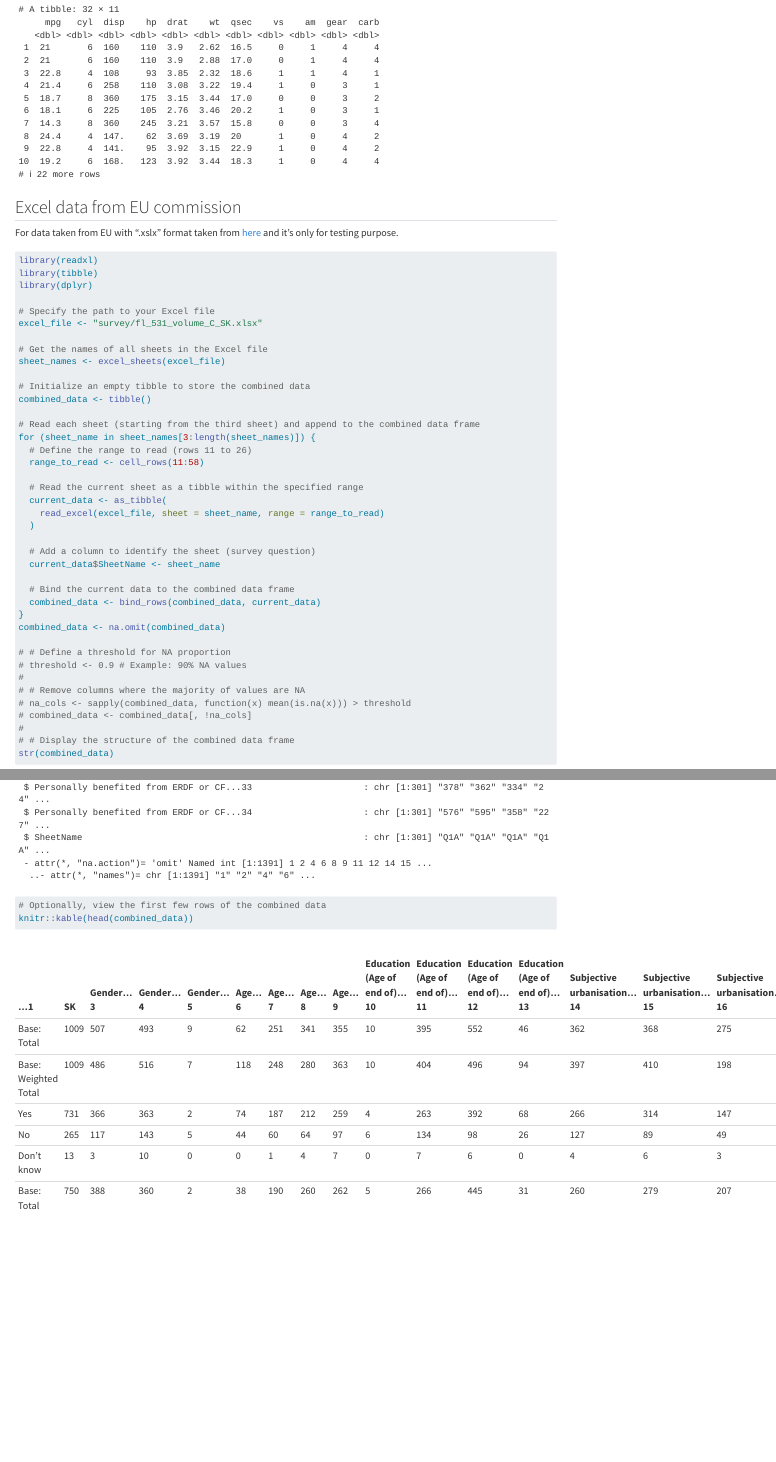
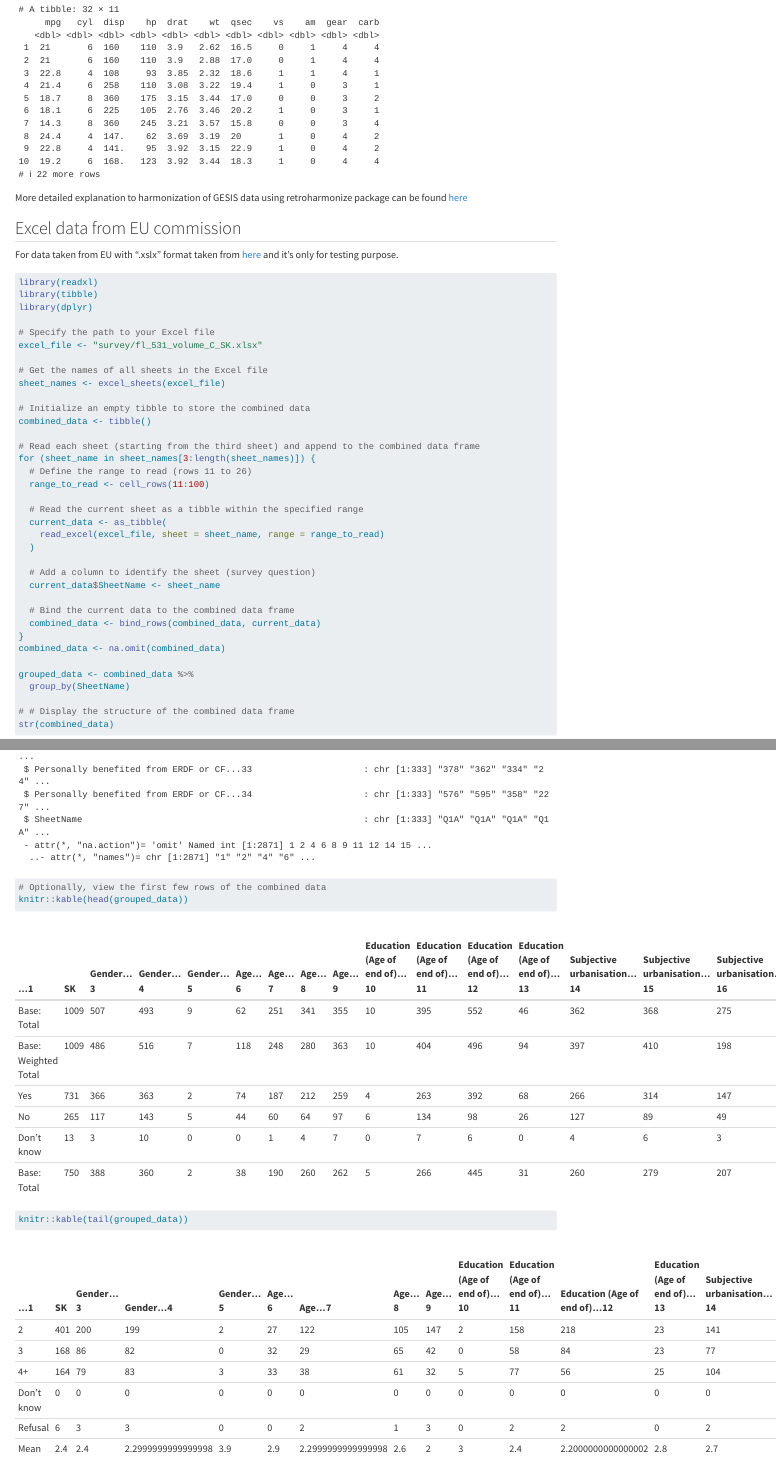
Before and after one commit to ake123/Eurobarometer, a Quarto document (survey.qmd): the page in a window 1100 px wide, from 900 px down, and a second part further down, joined at a grey line. Rendered offline with R 4.5, knitr and Pandoc in place of Quarto, with nearby package versions.

Commit message:
some chnages

````diff
--- a/survey.qmd
+++ b/survey.qmd
@@ -54,14 +54,13 @@ Abstract:
 Since the early 1970s the European Commission´s Standard & Special Eurobarometer are regularly monitoring the public opinion in the European Union member countries. Principal investigators are the Directorate-General Communication and on occasion other departments of the European Commission or the European Parliament. Over time, candidate and accession countries were included in the Standard Eurobarometer Series. Selected questions or modules may not have been surveyed in each sample. Please consult the basic questionnaire for more information on country filter instructions or other questionnaire routing filters. In this study all question modules are in the standard Eurobarometer context: 1. Standard EU and trend questions, 2. Europeans’ priorities, 3. The EU and the Coronavirus pandemic, 4. European citizenship, 5. The EU’s response to the war in Ukraine, 6. Media use and political information.
 
 ```{r}
-
 library(retroharmonize)
 tmp <- tempfile(fileext = ".sav")
 haven::write_sav(mtcars, tmp)
 haven::read_sav(tmp)
-
 ```
 
+More detailed explanation to harmonization of GESIS data using retroharmonize package can be found [here](https://retroharmonize.dataobservatory.eu/articles/cap.html)
 
 ## Excel data from EU commission
 
@@ -87,7 +86,7 @@ combined_data <- tibble()
 # Read each sheet (starting from the third sheet) and append to the combined data frame
 for (sheet_name in sheet_names[3:length(sheet_names)]) {
   # Define the range to read (rows 11 to 26)
-  range_to_read <- cell_rows(11:58)
+  range_to_read <- cell_rows(11:100)
 
   # Read the current sheet as a tibble within the specified range
   current_data <- as_tibble(
@@ -102,18 +101,15 @@ for (sheet_name in sheet_names[3:length(sheet_names)]) {
 }
 combined_data <- na.omit(combined_data)
 
-# # Define a threshold for NA proportion
-# threshold <- 0.9 # Example: 90% NA values
-#
-# # Remove columns where the majority of values are NA
-# na_cols <- sapply(combined_data, function(x) mean(is.na(x))) > threshold
-# combined_data <- combined_data[, !na_cols]
-#
+grouped_data <- combined_data %>%
+  group_by(SheetName)
+
 # # Display the structure of the combined data frame
 str(combined_data)
 
 # Optionally, view the first few rows of the combined data
-knitr::kable(head(combined_data))
+knitr::kable(head(grouped_data))
+knitr::kable(tail(grouped_data))
 
 
 ```
````
Also changed, not shown: survey/~$fl_531_volume_C_SK.xlsx (deleted), 5 other files.
